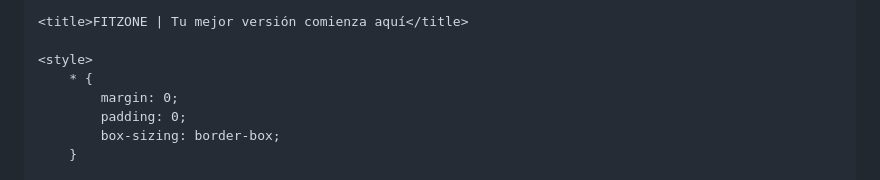
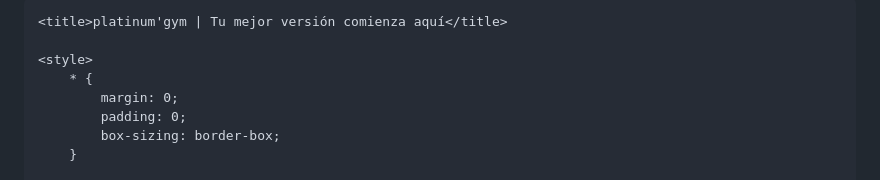
Before and after one commit to tete479/platinum-s-gym, a Markdown page: README.md, the part around the change. Drawn GitHub-style.

Commit message:
Update title in README.md

```diff
--- a/README.md
+++ b/README.md
@@ -4,7 +4,7 @@
     <meta charset="UTF-8">
     <meta name="viewport" content="width=device-width, initial-scale=1.0">
 
-    <title>FITZONE | Tu mejor versión comienza aquí</title>
+    <title>platinum'gym | Tu mejor versión comienza aquí</title>
 
     <style>
         * {
```
